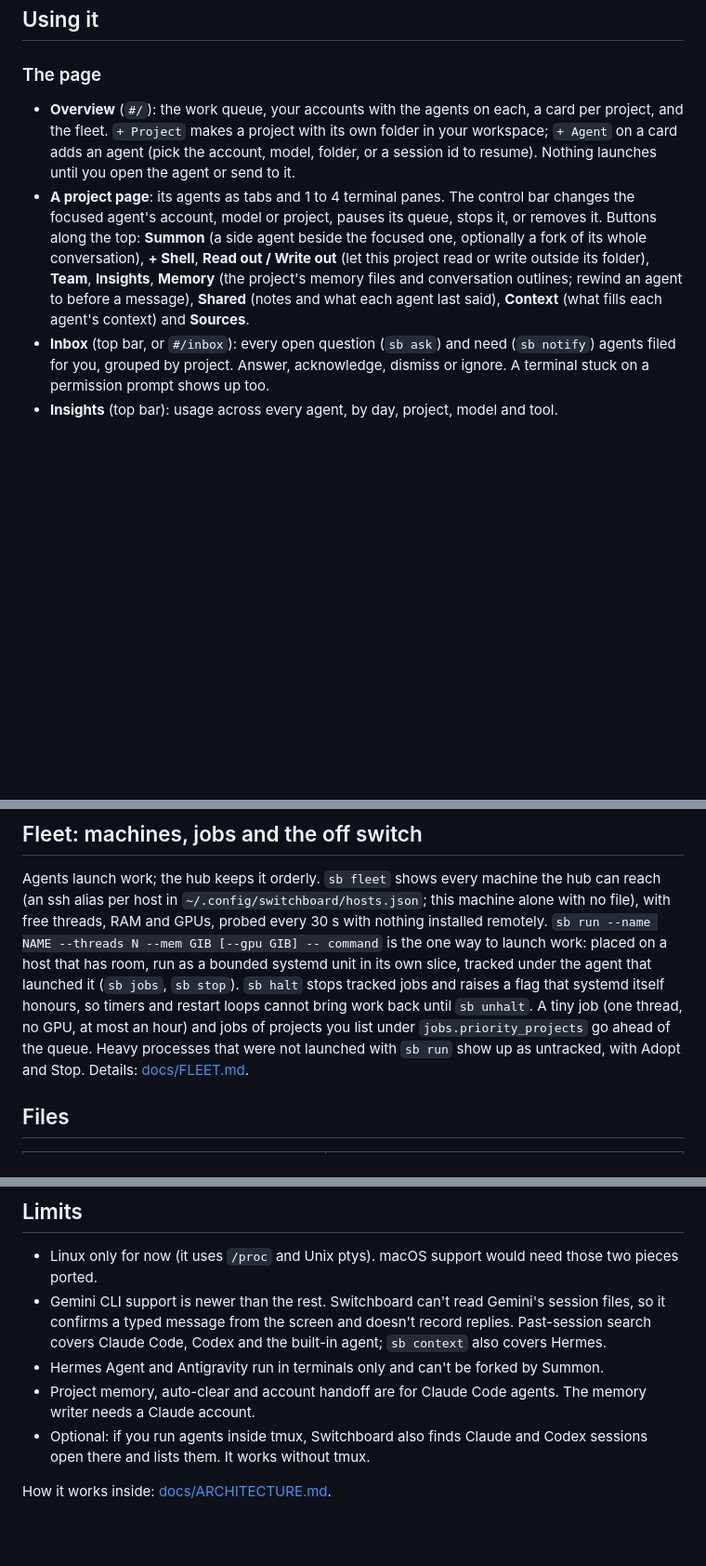
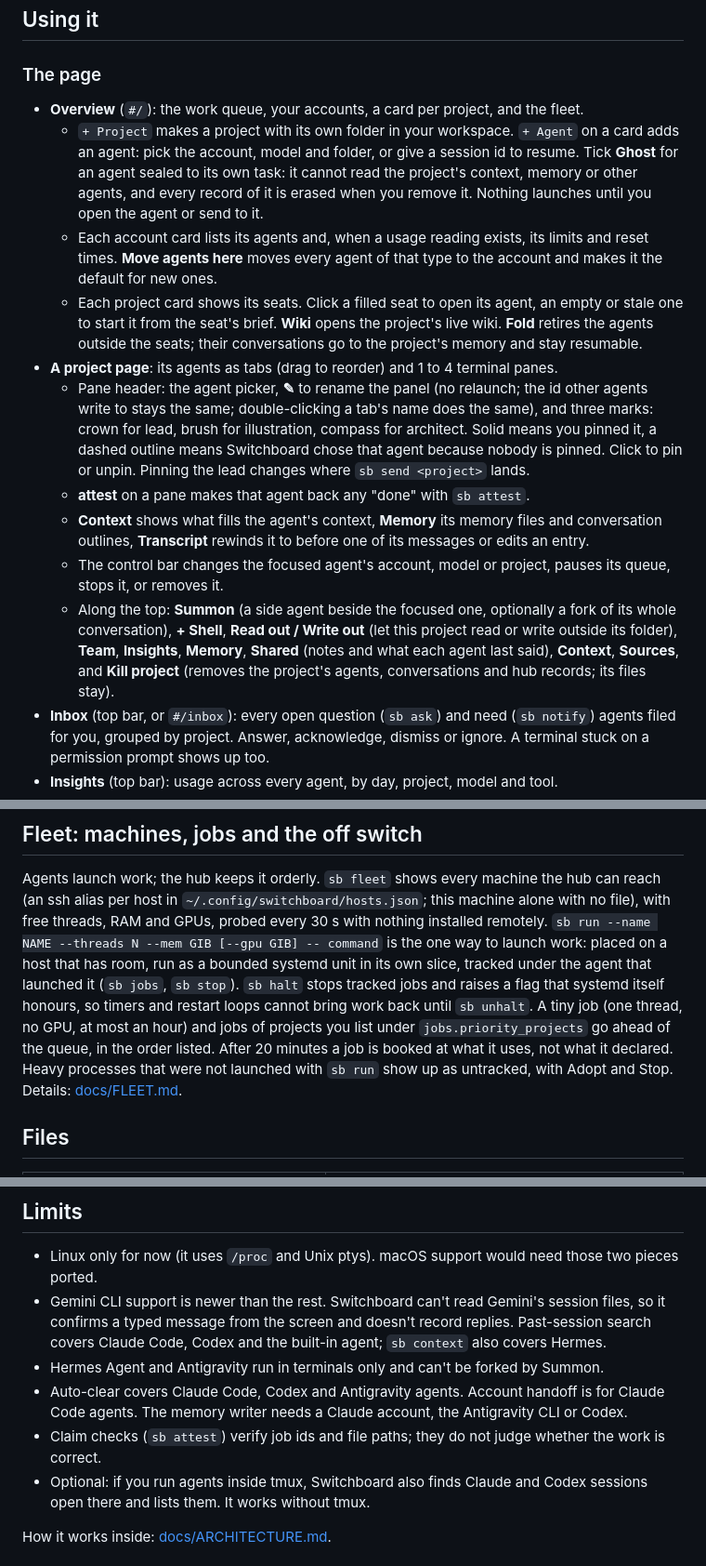
Before and after one commit to Atlas3DSS/switchboard, a Markdown page: README.md, 3 parts joined by grey strips. Shown at 93% size. GitHub-like rendering; blank space fills up the shorter version.

```diff
--- a/README.md
+++ b/README.md
@@ -114,15 +115,29 @@ No systemd (e.g. WSL without it)? Run `./install.sh --no-service`, then start th
 
 ### The page
 
-- **Overview** (`#/`): the work queue, your accounts with the agents on each, a card per project, and the fleet.
-  `+ Project` makes a project with its own folder in your workspace; `+ Agent` on a card adds an agent (pick the
-  account, model, folder, or a session id to resume). Nothing launches until you open the agent or send to it.
-- **A project page**: its agents as tabs and 1 to 4 terminal panes. The control bar changes the focused agent's
-  account, model or project, pauses its queue, stops it, or removes it. Buttons along the top:
-  **Summon** (a side agent beside the focused one, optionally a fork of its whole conversation), **+ Shell**,
-  **Read out / Write out** (let this project read or write outside its folder), **Team**, **Insights**,
-  **Memory** (the project's memory files and conversation outlines; rewind an agent to before a message),
-  **Shared** (notes and what each agent last said), **Context** (what fills each agent's context) and **Sources**.
+- **Overview** (`#/`): the work queue, your accounts, a card per project, and the fleet.
+  - `+ Project` makes a project with its own folder in your workspace. `+ Agent` on a card adds an agent: pick the
+    account, model and folder, or give a session id to resume. Tick **Ghost** for an agent sealed to its own task:
+    it cannot read the project's context, memory or other agents, and every record of it is erased when you remove
+    it. Nothing launches until you open the agent or send to it.
+  - Each account card lists its agents and, when a usage reading exists, its limits and reset times.
+    **Move agents here** moves every agent of that type to the account and makes it the default for new ones.
+  - Each project card shows its seats. Click a filled seat to open its agent, an empty or stale one to start it from
+    the seat's brief. **Wiki** opens the project's live wiki. **Fold** retires the agents outside the seats; their
+    conversations go to the project's memory and stay resumable.
+- **A project page**: its agents as tabs (drag to reorder) and 1 to 4 terminal panes.
+  - Pane header: the agent picker, **✎** to rename the panel (no relaunch; the id other agents write to stays the
+    same; double-clicking a tab's name does the same), and three marks: crown for lead, brush for illustration,
+    compass for architect. Solid means you pinned it, a dashed outline means Switchboard chose that agent because
+    nobody is pinned. Click to pin or unpin. Pinning the lead changes where `sb send <project>` lands.
+  - **attest** on a pane makes that agent back any "done" with `sb attest`.
+  - **Context** shows what fills the agent's context, **Memory** its memory files and conversation outlines,
+    **Transcript** rewinds it to before one of its messages or edits an entry.
+  - The control bar changes the focused agent's account, model or project, pauses its queue, stops it, or removes it.
+  - Along the top: **Summon** (a side agent beside the focused one, optionally a fork of its whole conversation),
+    **+ Shell**, **Read out / Write out** (let this project read or write outside its folder), **Team**,
+    **Insights**, **Memory**, **Shared** (notes and what each agent last said), **Context**, **Sources**, and
+    **Kill project** (removes the project's agents, conversations and hub records; its files stay).
 - **Inbox** (top bar, or `#/inbox`): every open question (`sb ask`) and need (`sb notify`) agents filed for you,
   grouped by project. Answer, acknowledge, dismiss or ignore. A terminal stuck on a permission prompt shows up too.
 - **Insights** (top bar): usage across every agent, by day, project, model and tool.
@@ -209,7 +233,8 @@ in `~/.config/switchboard/hosts.json`; this machine alone with no file), with fr
 to launch work: placed on a host that has room, run as a bounded systemd unit in its own slice, tracked under the
 agent that launched it (`sb jobs`, `sb stop`). `sb halt` stops tracked jobs and raises a flag that systemd itself
 honours, so timers and restart loops cannot bring work back until `sb unhalt`. A tiny job (one thread, no GPU, at
-most an hour) and jobs of projects you list under `jobs.priority_projects` go ahead of the queue. Heavy processes
+most an hour) and jobs of projects you list under `jobs.priority_projects` go ahead of the queue, in the order
+listed. After 20 minutes a job is booked at what it uses, not what it declared. Heavy processes
 that were not launched with `sb run` show up as untracked, with Adopt and Stop. Details: [docs/FLEET.md](docs/FLEET.md).
 
 ## Files
@@ -276,8 +302,9 @@ top of the file).
   message from the screen and doesn't record replies. Past-session search covers Claude Code, Codex and the built-in
   agent; `sb context` also covers Hermes.
 - Hermes Agent and Antigravity run in terminals only and can't be forked by Summon.
-- Project memory, auto-clear and account handoff are for Claude Code agents. The memory writer needs a Claude
-  account.
+- Auto-clear covers Claude Code, Codex and Antigravity agents. Account handoff is for Claude Code agents. The
+  memory writer needs a Claude account, the Antigravity CLI or Codex.
+- Claim checks (`sb attest`) verify job ids and file paths; they do not judge whether the work is correct.
 - Optional: if you run agents inside tmux, Switchboard also finds Claude and Codex sessions open there and lists
   them. It works without tmux.
 
```
Also changed, not shown: other parts of README.md (+62 -51 lines), docs/ARCHITECTURE.md (+8 -3 lines), docs/screenshots/fleet.png, docs/screenshots/inbox.png, docs/screenshots/overview.png, docs/screenshots/project.png, docs/screenshots/team.png, 3 other files.
